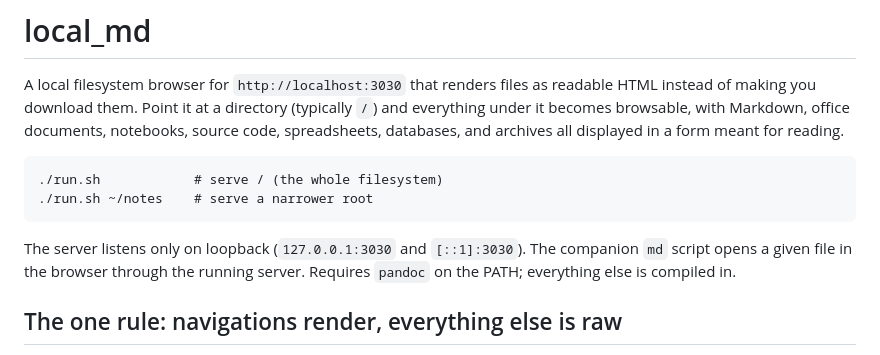
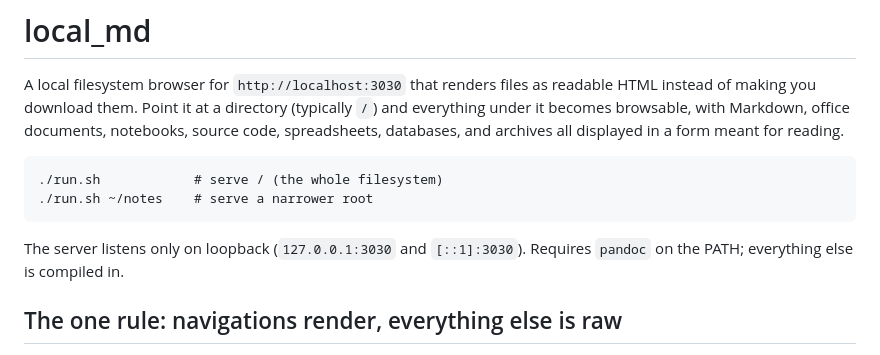
Before and after one commit to xoba/fb, a Markdown page: README.md, the part around the change. Rendered like a GitHub page.

Commit message:
Drop removed md script from README
Co-Authored-By: Claude Fable 5 <noreply@anthropic.com>

````diff
--- a/README.md
+++ b/README.md
@@ -11,9 +11,8 @@ archives all displayed in a form meant for reading.
 ./run.sh ~/notes    # serve a narrower root
 ```
 
-The server listens only on loopback (`127.0.0.1:3030` and `[::1]:3030`). The
-companion `md` script opens a given file in the browser through the running
-server. Requires `pandoc` on the PATH; everything else is compiled in.
+The server listens only on loopback (`127.0.0.1:3030` and `[::1]:3030`).
+Requires `pandoc` on the PATH; everything else is compiled in.
 
 ## The one rule: navigations render, everything else is raw
 
````
